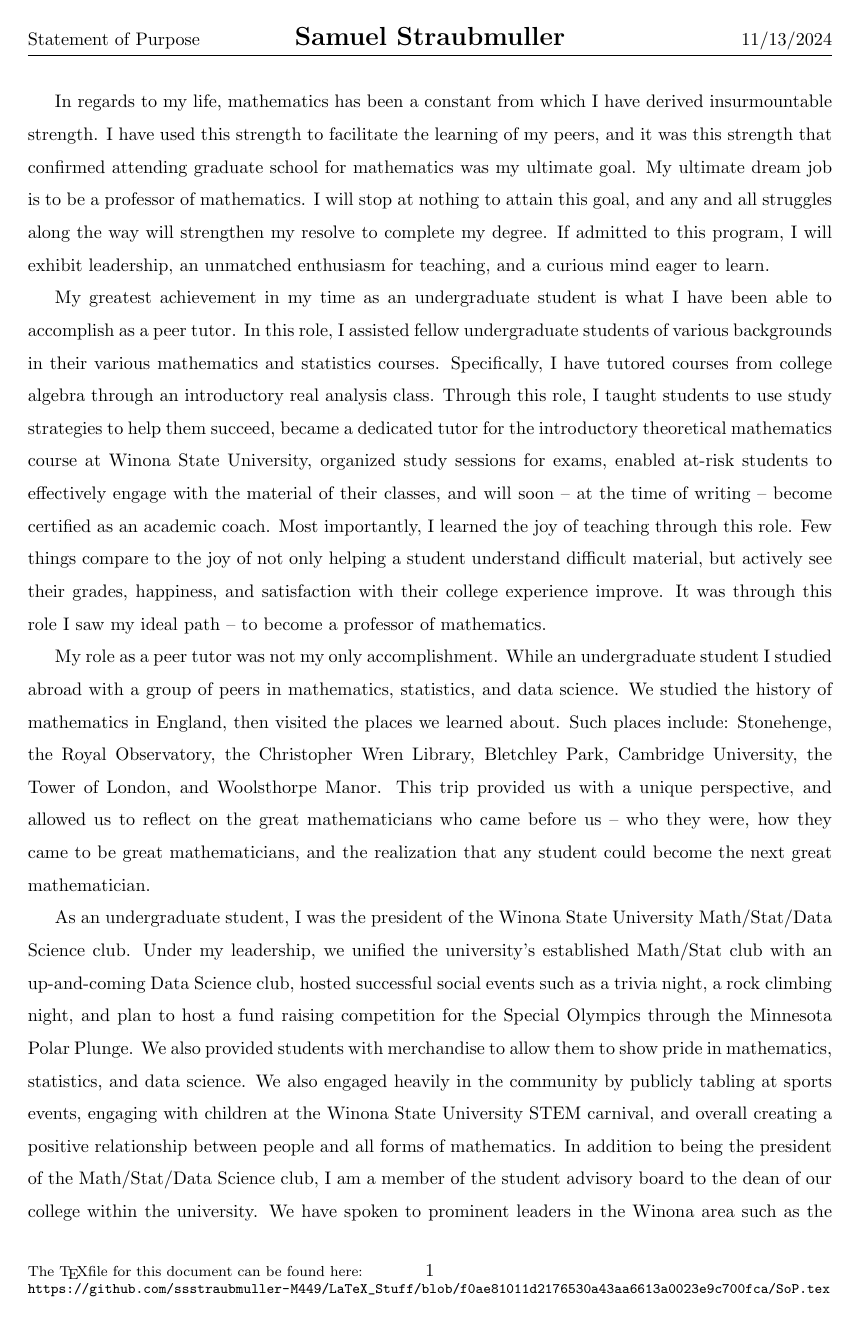
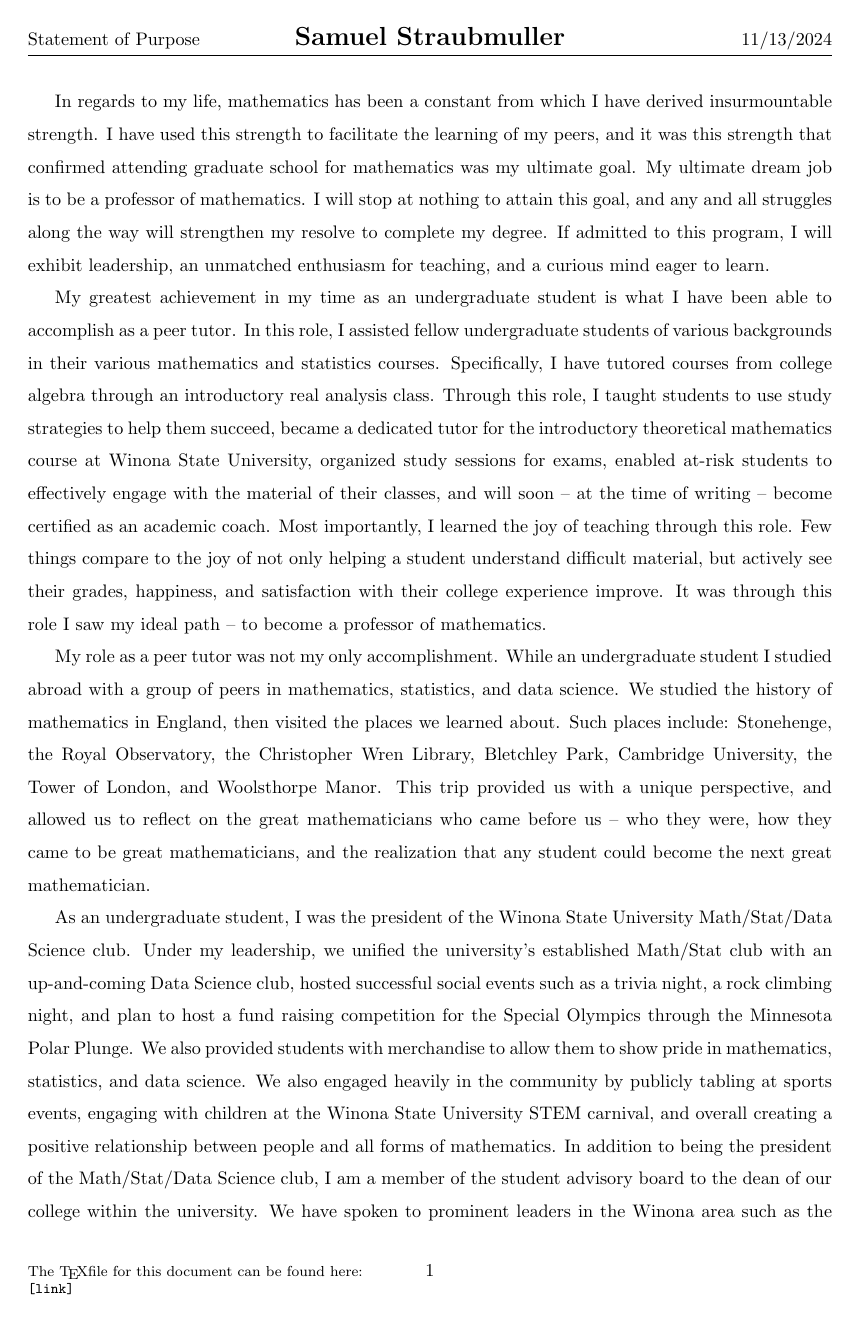
Before and after one commit to ssstraubmuller-M449/LaTeX_Stuff, a LaTeX document (SoP.tex): page 1 of 2. Compiled offline with pdfLaTeX.

Commit message:
Updated_11_13_2024

```diff
--- a/SoP.tex
+++ b/SoP.tex
@@ -7,7 +7,7 @@
 \fancyhead[L]{Statement of Purpose}
 \fancyhead[R]{11/13/2024}
 \fancyfoot[L]{\footnotesize The \TeX file for this document can be found here: \\
-	\footnotesize\url{https://github.com/ssstraubmuller-M449/LaTeX_Stuff/blob/f0ae81011d2176530a43aa6613a0023e9c700fca/SoP.tex}
+	\footnotesize\url{[link]}
 }
 \pagestyle{fancy}
 \linespread{1.5}
```
